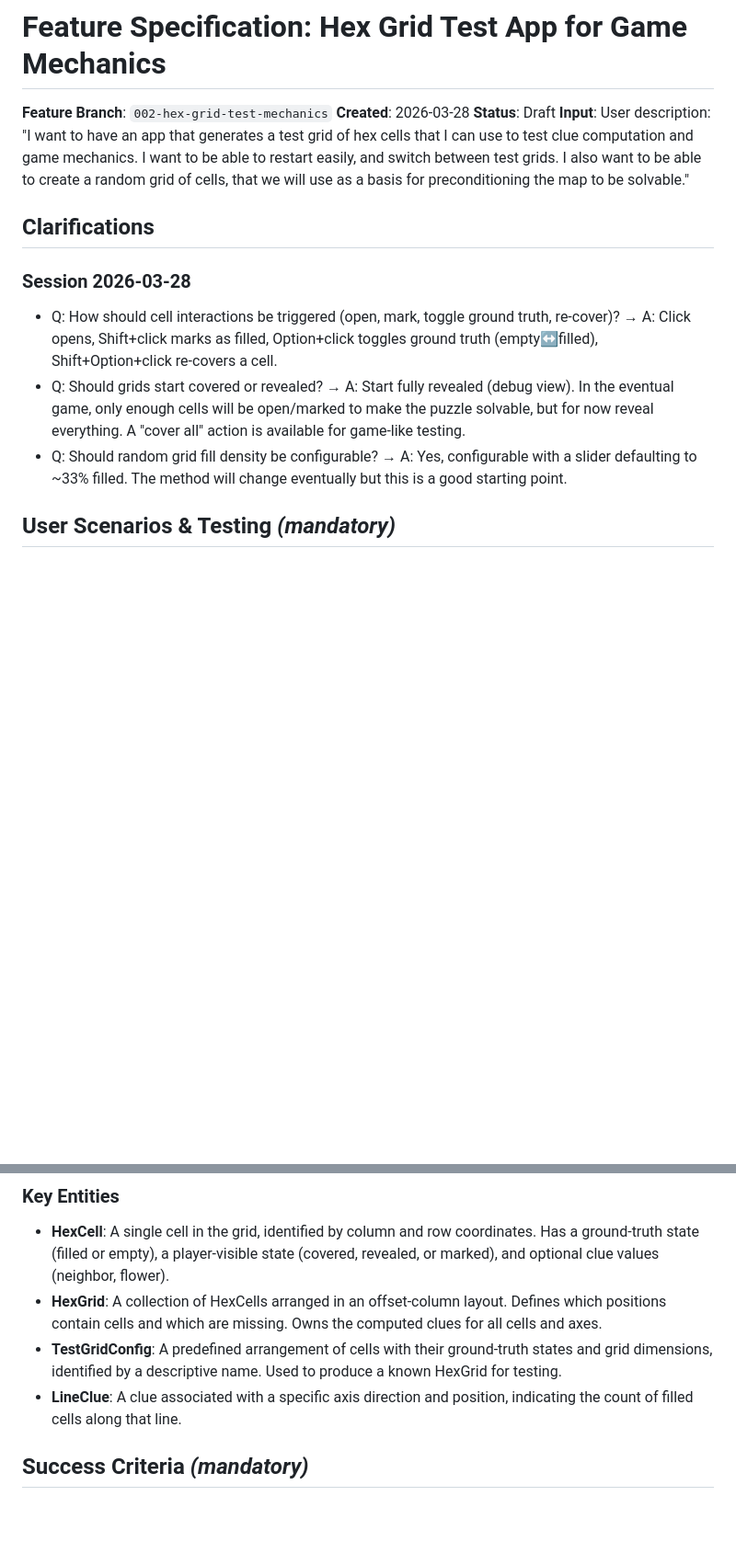
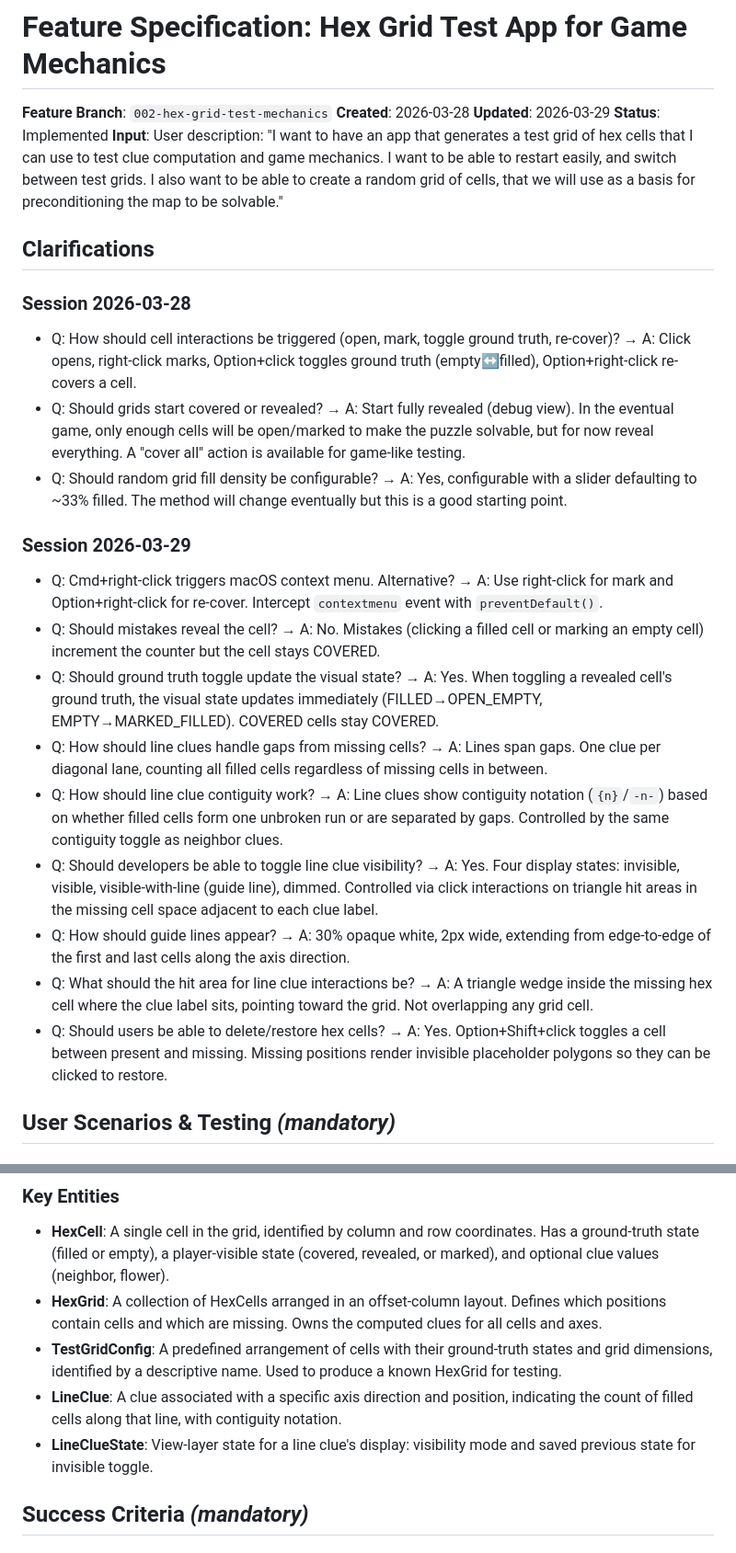
Before and after one commit to Bezoar/geomeditate, a Markdown page: specs/002-hex-grid-test-mechanics/spec.md, 2 parts joined by grey strips. Shown at 92% size. Rendered like a GitHub page; blank space fills up the shorter version.

```diff
--- a/specs/002-hex-grid-test-mechanics/spec.md
+++ b/specs/002-hex-grid-test-mechanics/spec.md
@@ -2,16 +2,29 @@
 
 **Feature Branch**: `002-hex-grid-test-mechanics`
 **Created**: 2026-03-28
-**Status**: Draft
+**Updated**: 2026-03-29
+**Status**: Implemented
 **Input**: User description: "I want to have an app that generates a test grid of hex cells that I can use to test clue computation and game mechanics. I want to be able to restart easily, and switch between test grids. I also want to be able to create a random grid of cells, that we will use as a basis for preconditioning the map to be solvable."
 
 ## Clarifications
 
 ### Session 2026-03-28
 
-- Q: How should cell interactions be triggered (open, mark, toggle ground truth, re-cover)? → A: Click opens, Shift+click marks as filled, Option+click toggles ground truth (empty↔filled), Shift+Option+click re-covers a cell.
+- Q: How should cell interactions be triggered (open, mark, toggle ground truth, re-cover)? → A: Click opens, right-click marks, Option+click toggles ground truth (empty↔filled), Option+right-click re-covers a cell.
 - Q: Should grids start covered or revealed? → A: Start fully revealed (debug view). In the eventual game, only enough cells will be open/marked to make the puzzle solvable, but for now reveal everything. A "cover all" action is available for game-like testing.
 - Q: Should random grid fill density be configurable? → A: Yes, configurable with a slider defaulting to ~33% filled. The method will change eventually but this is a good starting point.
+
+### Session 2026-03-29
+
+- Q: Cmd+right-click triggers macOS context menu. Alternative? → A: Use right-click for mark and Option+right-click for re-cover. Intercept `contextmenu` event with `preventDefault()`.
+- Q: Should mistakes reveal the cell? → A: No. Mistakes (clicking a filled cell or marking an empty cell) increment the counter but the cell stays COVERED.
+- Q: Should ground truth toggle update the visual state? → A: Yes. When toggling a revealed cell's ground truth, the visual state updates immediately (FILLED→OPEN_EMPTY, EMPTY→MARKED_FILLED). COVERED cells stay COVERED.
+- Q: How should line clues handle gaps from missing cells? → A: Lines span gaps. One clue per diagonal lane, counting all filled cells regardless of missing cells in between.
+- Q: How should line clue contiguity work? → A: Line clues show contiguity notation (`{n}`/`-n-`) based on whether filled cells form one unbroken run or are separated by gaps. Controlled by the same contiguity toggle as neighbor clues.
+- Q: Should developers be able to toggle line clue visibility? → A: Yes. Four display states: invisible, visible, visible-with-line (guide line), dimmed. Controlled via click interactions on triangle hit areas in the missing cell space adjacent to each clue label.
+- Q: How should guide lines appear? → A: 30% opaque white, 2px wide, extending from edge-to-edge of the first and last cells along the axis direction.
+- Q: What should the hit area for line clue interactions be? → A: A triangle wedge inside the missing hex cell where the clue label sits, pointing toward the grid. Not overlapping any grid cell.
+- Q: Should users be able to delete/restore hex cells? → A: Yes. Option+Shift+click toggles a cell between present and missing. Missing positions render invisible placeholder polygons so they can be clicked to restore.
 
 ## User Scenarios & Testing *(mandatory)*
 
@@ -157,7 +195,8 @@ As a developer, I want to generate a random hex grid with a random assignment of
 - **HexCell**: A single cell in the grid, identified by column and row coordinates. Has a ground-truth state (filled or empty), a player-visible state (covered, revealed, or marked), and optional clue values (neighbor, flower).
 - **HexGrid**: A collection of HexCells arranged in an offset-column layout. Defines which positions contain cells and which are missing. Owns the computed clues for all cells and axes.
 - **TestGridConfig**: A predefined arrangement of cells with their ground-truth states and grid dimensions, identified by a descriptive name. Used to produce a known HexGrid for testing.
-- **LineClue**: A clue associated with a specific axis direction and position, indicating the count of filled cells along that line.
+- **LineClue**: A clue associated with a specific axis direction and position, indicating the count of filled cells along that line, with contiguity notation.
+- **LineClueState**: View-layer state for a line clue's display: visibility mode and saved previous state for invisible toggle.
 
 ## Success Criteria *(mandatory)*
 
```
Also changed, not shown: other parts of specs/002-hex-grid-test-mechanics/spec.md (+55 -28 lines), docs/generated/01-grid-mechanics-2026-03-29.md (added, +182 -0 lines).
